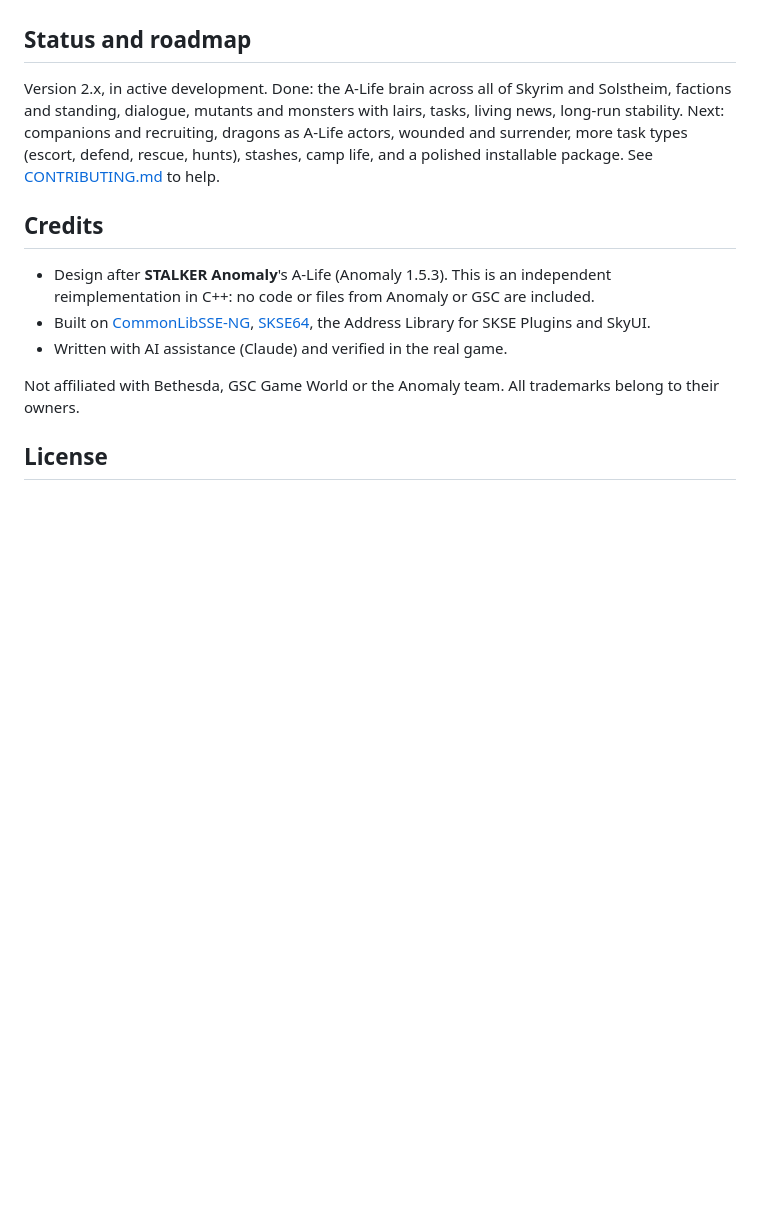
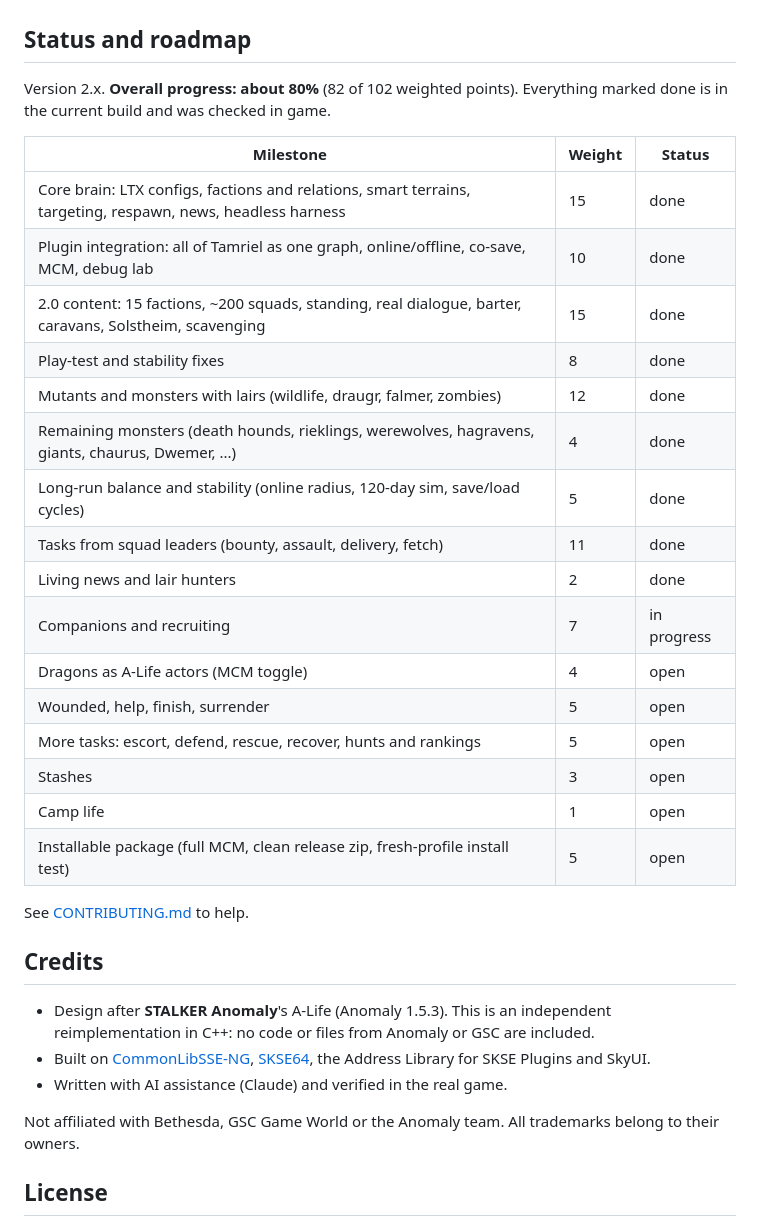
Before and after one commit to multipilled/skyrim-alife, a Markdown page: README.md, the part around one of its changes. GitHub-like rendering; blank space fills up the shorter version.

```diff
--- a/README.md
+++ b/README.md
@@ -73,10 +76,29 @@ FaceGen and the pool actors' plugin);
 
 ## Status and roadmap
 
-Version 2.x, in active development. Done: the A-Life brain across all of Skyrim and Solstheim, factions and standing,
-dialogue, mutants and monsters with lairs, tasks, living news, long-run stability. Next: companions and recruiting,
-dragons as A-Life actors, wounded and surrender, more task types (escort, defend, rescue, hunts), stashes, camp life,
-and a polished installable package. See [CONTRIBUTING.md](CONTRIBUTING.md) to help.
+Version 2.x. **Overall progress: about 80%** (82 of 102 weighted points). Everything marked done is in the current
+build and was checked in game.
+
+| Milestone | Weight | Status |
+|---|---|---|
+| Core brain: LTX configs, factions and relations, smart terrains, targeting, respawn, news, headless harness | 15 | done |
+| Plugin integration: all of Tamriel as one graph, online/offline, co-save, MCM, debug lab | 10 | done |
+| 2.0 content: 15 factions, ~200 squads, standing, real dialogue, barter, caravans, Solstheim, scavenging | 15 | done |
+| Play-test and stability fixes | 8 | done |
+| Mutants and monsters with lairs (wildlife, draugr, falmer, zombies) | 12 | done |
+| Remaining monsters (death hounds, rieklings, werewolves, hagravens, giants, chaurus, Dwemer, ...) | 4 | done |
+| Long-run balance and stability (online radius, 120-day sim, save/load cycles) | 5 | done |
+| Tasks from squad leaders (bounty, assault, delivery, fetch) | 11 | done |
+| Living news and lair hunters | 2 | done |
+| Companions and recruiting | 7 | in progress |
+| Dragons as A-Life actors (MCM toggle) | 4 | open |
+| Wounded, help, finish, surrender | 5 | open |
+| More tasks: escort, defend, rescue, recover, hunts and rankings | 5 | open |
+| Stashes | 3 | open |
+| Camp life | 1 | open |
+| Installable package (full MCM, clean release zip, fresh-profile install test) | 5 | open |
+
+See [CONTRIBUTING.md](CONTRIBUTING.md) to help.
 
 ## Credits
 
```
Also changed, not shown: other parts of README.md (+5 -2 lines), docs/images/bandit-ambush.jpg (added), docs/images/caravan-barter.jpg (deleted), docs/images/caravan-trade.jpg (added), docs/images/khajiit-caravan.jpg (deleted), docs/images/squad-on-the-road.jpg (added), docs/images/toll-dialogue.jpg (deleted), 1 other file.
